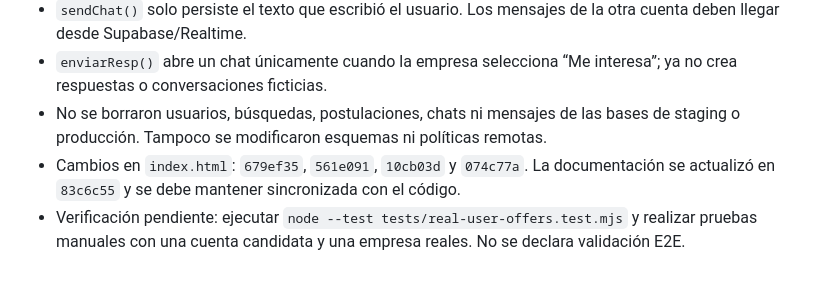
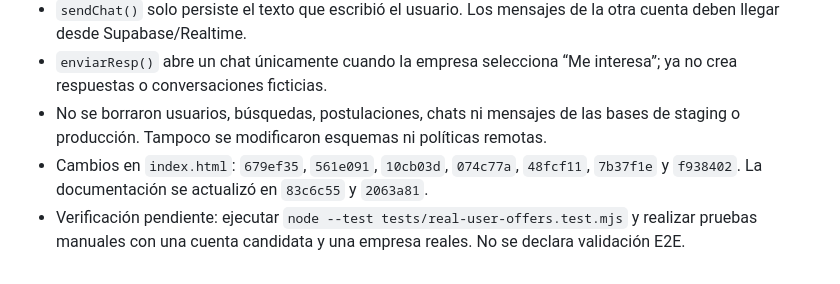
Before and after one commit to Alternativy/test-empleos, a Markdown page: README.md, the part around the change. GitHub-like rendering.

Commit message:
Update cleanup commit references in project documentation

```diff
--- a/README.md
+++ b/README.md
@@ -606,5 +606,5 @@ Los siguientes puntos son importantes: existen commits o archivos de backend/SQL
 - `sendChat()` solo persiste el texto que escribió el usuario. Los mensajes de la otra cuenta deben llegar desde Supabase/Realtime.
 - `enviarResp()` abre un chat únicamente cuando la empresa selecciona “Me interesa”; ya no crea respuestas o conversaciones ficticias.
 - No se borraron usuarios, búsquedas, postulaciones, chats ni mensajes de las bases de staging o producción. Tampoco se modificaron esquemas ni políticas remotas.
-- Cambios en `index.html`: `679ef35`, `561e091`, `10cb03d` y `074c77a`. La documentación se actualizó en `83c6c55` y se debe mantener sincronizada con el código.
+- Cambios en `index.html`: `679ef35`, `561e091`, `10cb03d`, `074c77a`, `48fcf11`, `7b37f1e` y `f938402`. La documentación se actualizó en `83c6c55` y `2063a81`.
 - Verificación pendiente: ejecutar `node --test tests/real-user-offers.test.mjs` y realizar pruebas manuales con una cuenta candidata y una empresa reales. No se declara validación E2E.
```
